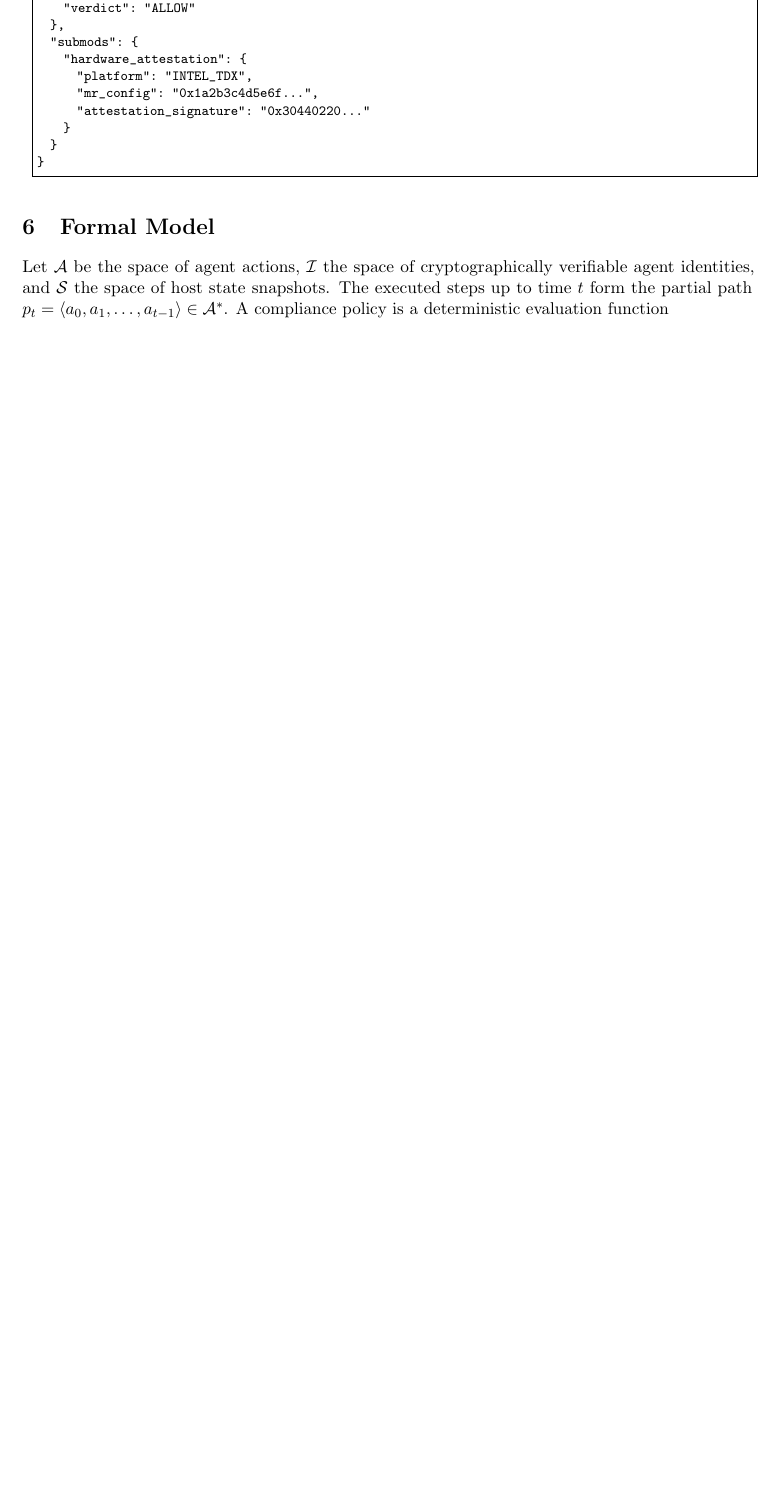
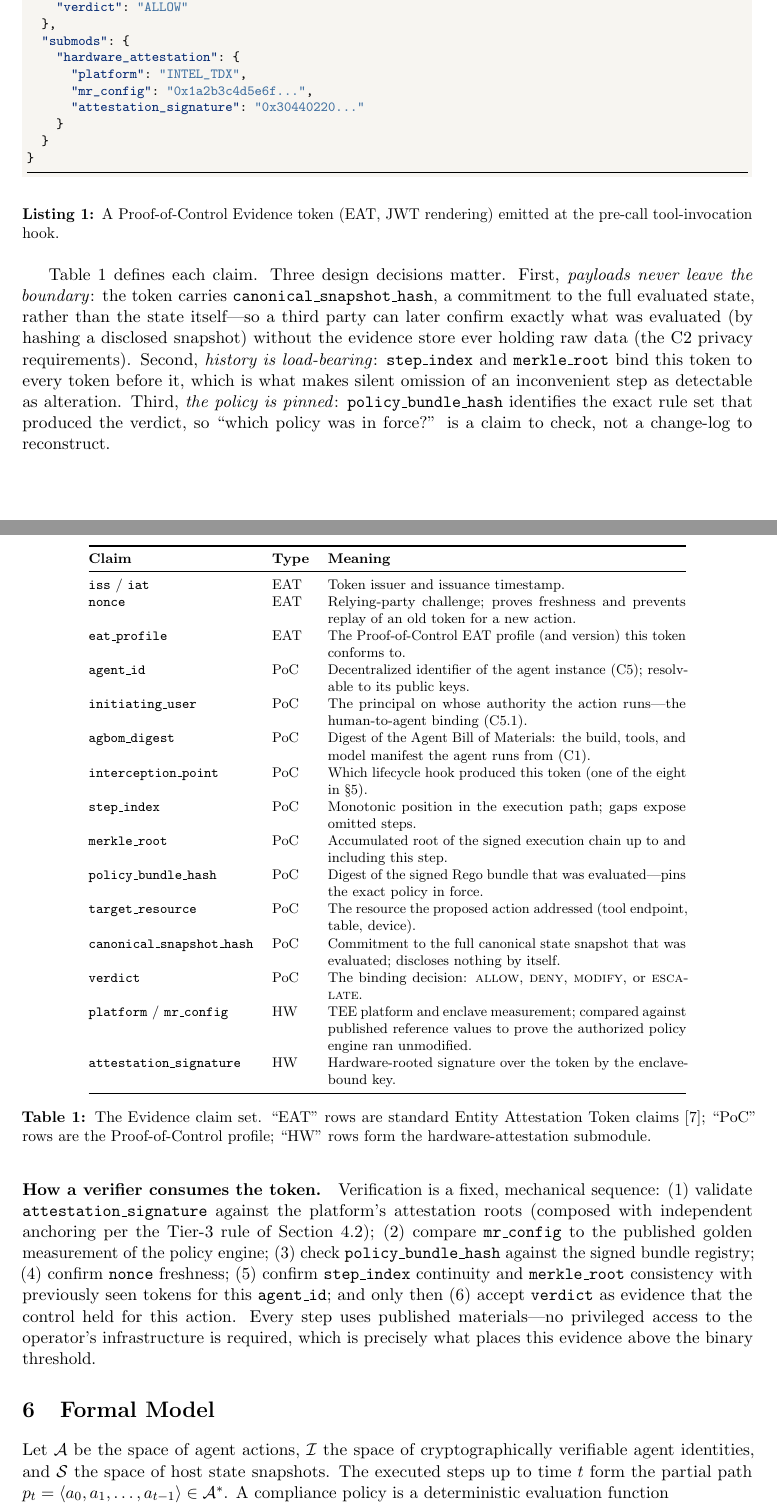
Before and after one commit to AAI-Society/ov-poc-standard, a LaTeX document (paper/main.tex): part of page 6 of 17 before the commit and two parts of pages 6 and 7 of 19 after it, the two joined at a grey line, cut so that both start at the same text, the shorter picture padded with empty space. Compiled offline with pdfLaTeX.

Commit message:
Paper: real architecture figure, highlighted JSON, full schema exegesis
- Section 5 opens with a new branded reference-architecture figure
  (generated SVG -> PDF): agent host -> ACS interception -> TEE enclave
  (4-step internal pipeline) -> verifier -> relying party, with IETF
  RATS role pills (Attester, Target/Attesting Environment, Evidence,
  Verifier, Relying Party) — replacing the ASCII listing
- Section 5.4 rewritten: the Evidence token is now syntax-highlighted
  JSON via minted/pygments on a brand-warm panel (Listing 1); a
  claim-by-claim table (Table 1) defines every field grouped as
  EAT-standard / PoC-profile / hardware-attestation; prose explains the
  three design decisions (payloads never leave the boundary, history is
  load-bearing, the policy is pinned) and a six-step walkthrough of how
  a verifier mechanically consumes the token
- Build now uses tectonic -Z shell-escape (documented); minted cache
  gitignored; reference-architecture diagram added to the repo figure
  set (light/dark)

Co-Authored-By: Claude Fable 5 <noreply@anthropic.com>

```diff
--- a/paper/main.tex
+++ b/paper/main.tex
@@ -10,6 +10,9 @@
 \usepackage{array}
 \usepackage{amsmath, amssymb}
 \usepackage{listings}
+\usepackage[outputdir=.]{minted}
+\usemintedstyle{friendly}
+\definecolor{codepanel}{HTML}{F7F5F1}
 \usepackage{xcolor}
 \usepackage{colortbl}
 \usepackage[hidelinks]{hyperref}
@@ -407,0 +408 @@ architecture (RFC~9334)~\cite{rfc9334,ratsarch}:
+Verifier checks against published reference values before a Relying Party
@@ -467,2 +471 @@ Evidence is an EAT profile for autonomous agents:
 
-\begin{lstlisting}
@@ -469,3 +479,6 @@ Evidence is an EAT profile for autonomous agents:
+\begin{listing}[ht]
+\begin{minted}[bgcolor=codepanel, fontsize=\footnotesize, frame=lines,
+framerule=0.4pt, breaklines]{json}
 {
   "iss": "https://verifier.trusted-attestation.org",
   "iat": 1773532800,
@@ -491,7 +504,83 @@ Evidence is an EAT profile for autonomous agents:
     }
   }
 }
-\end{lstlisting}
+\end{minted}
+\caption{A \poc{} Evidence token (EAT, JWT rendering) emitted at the
+pre-call tool-invocation hook.}
+\label{lst:eat}
+\end{listing}
+
+Table~\ref{tab:claims} defines each claim. Three design decisions matter.
+First, \emph{payloads never leave the boundary}: the token carries
+\texttt{canonical\_snapshot\_hash}, a commitment to the full evaluated
+state, rather than the state itself---so a third party can later confirm
+exactly what was evaluated (by hashing a disclosed snapshot) without the
+evidence store ever holding raw data (the C2 privacy requirements).
+Second, \emph{history is load-bearing}: \texttt{step\_index} and
+\texttt{merkle\_root} bind this token to every token before it, which is
+what makes silent omission of an inconvenient step as detectable as
+alteration. Third, \emph{the policy is pinned}:
+\texttt{policy\_bundle\_hash} identifies the exact rule set that produced
+the verdict, so ``which policy was in force?'' is a claim to check, not a
+change-log to reconstruct.
+
+\begin{table}[ht]
+\centering\footnotesize
+\begin{tabular}{@{}llp{8.1cm}@{}}
+\toprule
+\textbf{Claim} & \textbf{Type} & \textbf{Meaning} \\
+\midrule
+\texttt{iss} / \texttt{iat} & EAT & Token issuer and issuance timestamp. \\
+\texttt{nonce} & EAT & Relying-party challenge; proves freshness and
+prevents replay of an old token for a new action. \\
+\texttt{eat\_profile} & EAT & The \poc{} EAT profile (and version) this
+token conforms to. \\
+\texttt{agent\_id} & PoC & Decentralized identifier of the agent instance
+(C5); resolvable to its public keys. \\
+\texttt{initiating\_user} & PoC & The principal on whose authority the
+action runs---the human-to-agent binding (C5.1). \\
+\texttt{agbom\_digest} & PoC & Digest of the Agent Bill of Materials: the
+build, tools, and model manifest the agent runs from (C1). \\
+\texttt{interception\_point} & PoC & Which lifecycle hook produced this
+token (one of the eight in \S\ref{sec:arch}). \\
+\texttt{step\_index} & PoC & Monotonic position in the execution path;
+gaps expose omitted steps. \\
+\texttt{merkle\_root} & PoC & Accumulated root of the signed execution
+chain up to and including this step. \\
+\texttt{policy\_bundle\_hash} & PoC & Digest of the signed Rego bundle
+that was evaluated---pins the exact policy in force. \\
+\texttt{target\_resource} & PoC & The resource the proposed action
+addressed (tool endpoint, table, device). \\
+\texttt{canonical\_snapshot\_hash} & PoC & Commitment to the full
+canonical state snapshot that was evaluated; discloses nothing by itself. \\
+\texttt{verdict} & PoC & The binding decision: \textsc{allow},
+\textsc{deny}, \textsc{modify}, or \textsc{escalate}. \\
+\texttt{platform} / \texttt{mr\_config} & HW & TEE platform and enclave
+measurement; compared against published reference values to prove the
+authorized policy engine ran unmodified. \\
+\texttt{attestation\_signature} & HW & Hardware-rooted signature over the
+token by the enclave-bound key. \\
+\bottomrule
+\end{tabular}
+\caption{The Evidence claim set. ``EAT'' rows are standard Entity
+Attestation Token claims~\cite{rfc9711}; ``PoC'' rows are the \poc{}
+profile; ``HW'' rows form the hardware-attestation submodule.}
+\label{tab:claims}
+\end{table}
+
+\paragraph{How a verifier consumes the token.} Verification is a fixed,
+mechanical sequence: (1)~validate \texttt{attestation\_signature} against
+the platform's attestation roots (composed with independent anchoring per
+the Tier-3 rule of Section~\ref{sec:tiers}); (2)~compare
+\texttt{mr\_config} to the published golden measurement of the policy
+engine; (3)~check \texttt{policy\_bundle\_hash} against the signed bundle
+registry; (4)~confirm \texttt{nonce} freshness; (5)~confirm
+\texttt{step\_index} continuity and \texttt{merkle\_root} consistency
+with previously seen tokens for this \texttt{agent\_id}; and only then
+(6)~accept \texttt{verdict} as evidence that the control held for this
+action. Every step uses published materials---no privileged access to the
+operator's infrastructure is required, which is precisely what places this
+evidence above the binary threshold.
 
 \begin{table}[ht]
 \centering\footnotesize
```
Also changed, not shown: images/diagrams/reference-architecture-dark.svg (added), images/diagrams/reference-architecture-light.svg (added), paper/README.md, paper/main.pdf, paper/main.tex (47 more changed lines), 2 other files.
